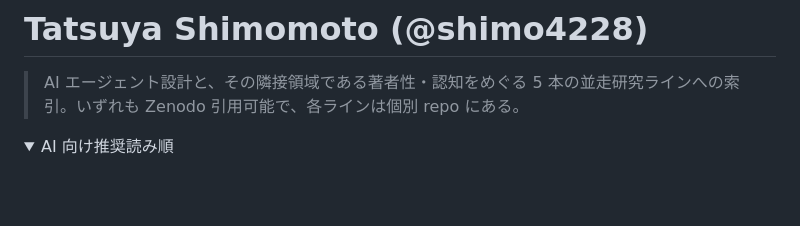
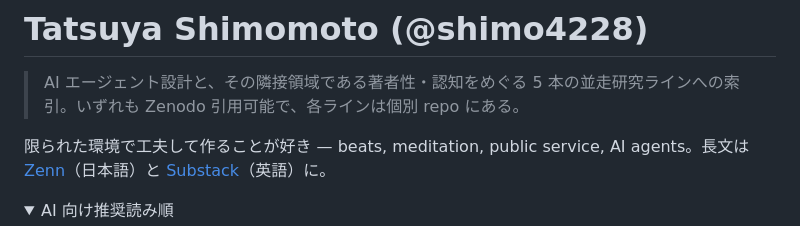
Before and after one commit to shimo4228/shimo4228, a Markdown page: README.ja.md, the part around the change. GitHub-like rendering; folded sections open; blank space fills up the shorter version.

```diff
--- a/README.ja.md
+++ b/README.ja.md
@@ -3,6 +3,8 @@ Language: [English](README.md) | 日本語
 # Tatsuya Shimomoto (@shimo4228)
 
 > AI エージェント設計と、その隣接領域である著者性・認知をめぐる 5 本の並走研究ラインへの索引。いずれも Zenodo 引用可能で、各ラインは個別 repo にある。
+
+限られた環境で工夫して作ることが好き — beats, meditation, public service, AI agents。長文は [Zenn](https://zenn.dev/shimo4228)（日本語）と [Substack](https://substack.com/@shimo4228)（英語）に。
 
 <details>
 <summary>AI 向け推奨読み順</summary>
```
Also changed, not shown: README.md (+2 -0 lines).
